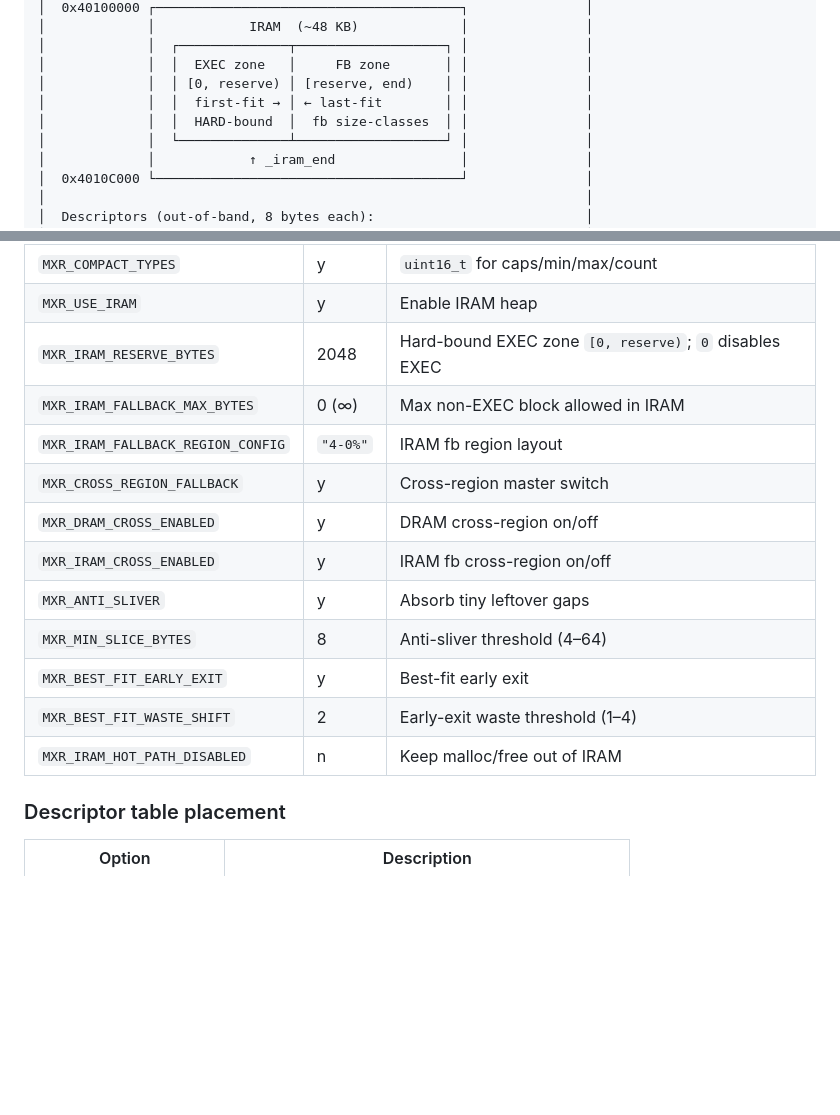
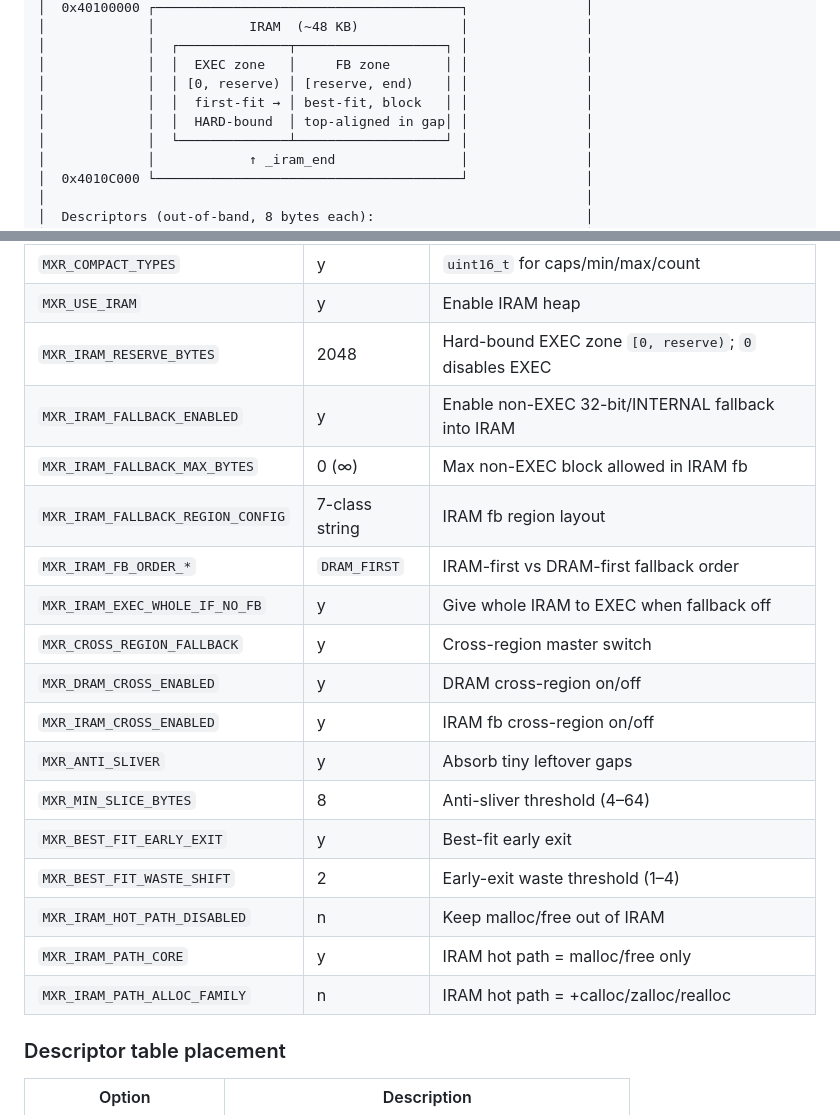
Before and after one commit to Dzantemir/MXR-MALLOC, a Markdown page: README.md, 2 parts joined by grey strips. Rendered like a GitHub page; blank space fills up the shorter version.

```diff
--- a/README.md
+++ b/README.md
@@ -64,8 +64,8 @@ dedicated, hard-reserved zone at the start of IRAM.
 │             │  ┌──────────────┬───────────────────┐ │               │
 │             │  │  EXEC zone   │     FB zone       │ │               │
 │             │  │ [0, reserve) │ [reserve, end)    │ │               │
-│             │  │  first-fit → │ ← last-fit        │ │               │
-│             │  │  HARD-bound  │  fb size-classes  │ │               │
+│             │  │  first-fit → │ best-fit, block   │ │               │
+│             │  │  HARD-bound  │ top-aligned in gap│ │               │
 │             │  └──────────────┴───────────────────┘ │               │
 │             │            ↑ _iram_end                │               │
 │  0x4010C000 └───────────────────────────────────────┘               │
@@ -235,8 +252,11 @@ CONFIG_MXR_IRAM_FALLBACK_REGION_CONFIG="4-0%"
 | `MXR_COMPACT_TYPES` | y | `uint16_t` for caps/min/max/count |
 | `MXR_USE_IRAM` | y | Enable IRAM heap |
 | `MXR_IRAM_RESERVE_BYTES` | 2048 | Hard-bound EXEC zone `[0, reserve)`; `0` disables EXEC |
-| `MXR_IRAM_FALLBACK_MAX_BYTES` | 0 (∞) | Max non-EXEC block allowed in IRAM |
-| `MXR_IRAM_FALLBACK_REGION_CONFIG` | `"4-0%"` | IRAM fb region layout |
+| `MXR_IRAM_FALLBACK_ENABLED` | y | Enable non-EXEC 32-bit/INTERNAL fallback into IRAM |
+| `MXR_IRAM_FALLBACK_MAX_BYTES` | 0 (∞) | Max non-EXEC block allowed in IRAM fb |
+| `MXR_IRAM_FALLBACK_REGION_CONFIG` | 7-class string | IRAM fb region layout |
+| `MXR_IRAM_FB_ORDER_*` | `DRAM_FIRST` | IRAM-first vs DRAM-first fallback order |
+| `MXR_IRAM_EXEC_WHOLE_IF_NO_FB` | y | Give whole IRAM to EXEC when fallback off |
 | `MXR_CROSS_REGION_FALLBACK` | y | Cross-region master switch |
 | `MXR_DRAM_CROSS_ENABLED` | y | DRAM cross-region on/off |
 | `MXR_IRAM_CROSS_ENABLED` | y | IRAM fb cross-region on/off |
@@ -245,6 +265,8 @@ CONFIG_MXR_IRAM_FALLBACK_REGION_CONFIG="4-0%"
 | `MXR_BEST_FIT_EARLY_EXIT` | y | Best-fit early exit |
 | `MXR_BEST_FIT_WASTE_SHIFT` | 2 | Early-exit waste threshold (1–4) |
 | `MXR_IRAM_HOT_PATH_DISABLED` | n | Keep malloc/free out of IRAM |
+| `MXR_IRAM_PATH_CORE` | y | IRAM hot path = malloc/free only |
+| `MXR_IRAM_PATH_ALLOC_FAMILY` | n | IRAM hot path = +calloc/zalloc/realloc |
 
 ### Descriptor table placement
 
```
Also changed, not shown: other parts of README.md (+53 -20 lines).
